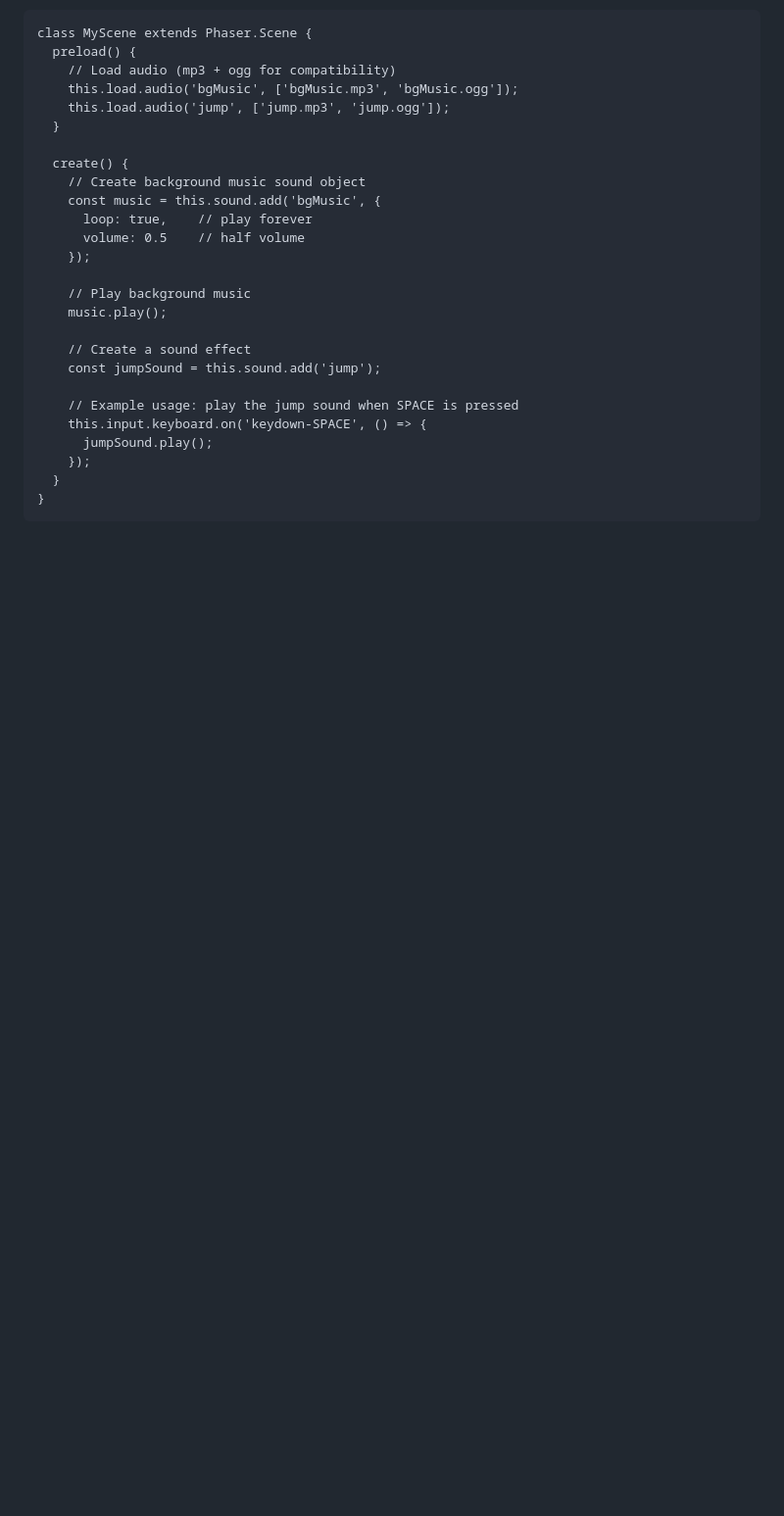
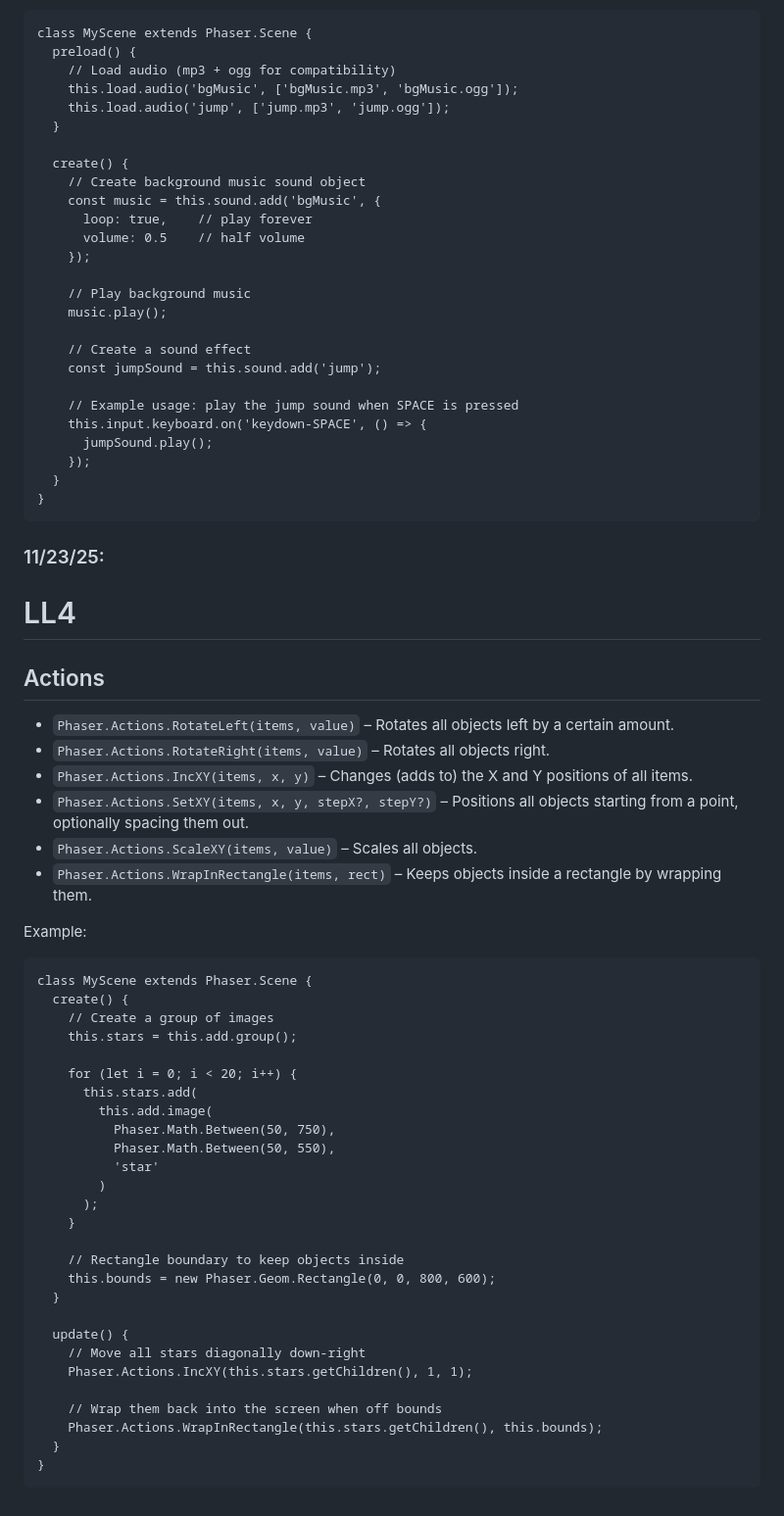
Before and after one commit to bekhruza2004/sep11-freedom-project, a Markdown page: tool/learning-log.md, the part around the change. Shown at 98% size. Drawn GitHub-style; blank space fills up the shorter version.

````diff
--- a/tool/learning-log.md
+++ b/tool/learning-log.md
@@ -143,3 +143,48 @@ class MyScene extends Phaser.Scene {
   }
 }
 ```
+
+### 11/23/25:
+
+# LL4
+
+## Actions
+
+* `Phaser.Actions.RotateLeft(items, value)` – Rotates all objects left by a certain amount.
+* `Phaser.Actions.RotateRight(items, value)` – Rotates all objects right.
+* `Phaser.Actions.IncXY(items, x, y)` – Changes (adds to) the X and Y positions of all items.
+* `Phaser.Actions.SetXY(items, x, y, stepX?, stepY?)` – Positions all objects starting from a point, optionally spacing them out.
+* `Phaser.Actions.ScaleXY(items, value)` – Scales all objects.
+* `Phaser.Actions.WrapInRectangle(items, rect)` – Keeps objects inside a rectangle by wrapping them.
+
+Example:
+
+```language
+class MyScene extends Phaser.Scene {
+  create() {
+    // Create a group of images
+    this.stars = this.add.group();
+
+    for (let i = 0; i < 20; i++) {
+      this.stars.add(
+        this.add.image(
+          Phaser.Math.Between(50, 750),
+          Phaser.Math.Between(50, 550),
+          'star'
+        )
+      );
+    }
+
+    // Rectangle boundary to keep objects inside
+    this.bounds = new Phaser.Geom.Rectangle(0, 0, 800, 600);
+  }
+
+  update() {
+    // Move all stars diagonally down-right
+    Phaser.Actions.IncXY(this.stars.getChildren(), 1, 1);
+
+    // Wrap them back into the screen when off bounds
+    Phaser.Actions.WrapInRectangle(this.stars.getChildren(), this.bounds);
+  }
+}
+```
````
